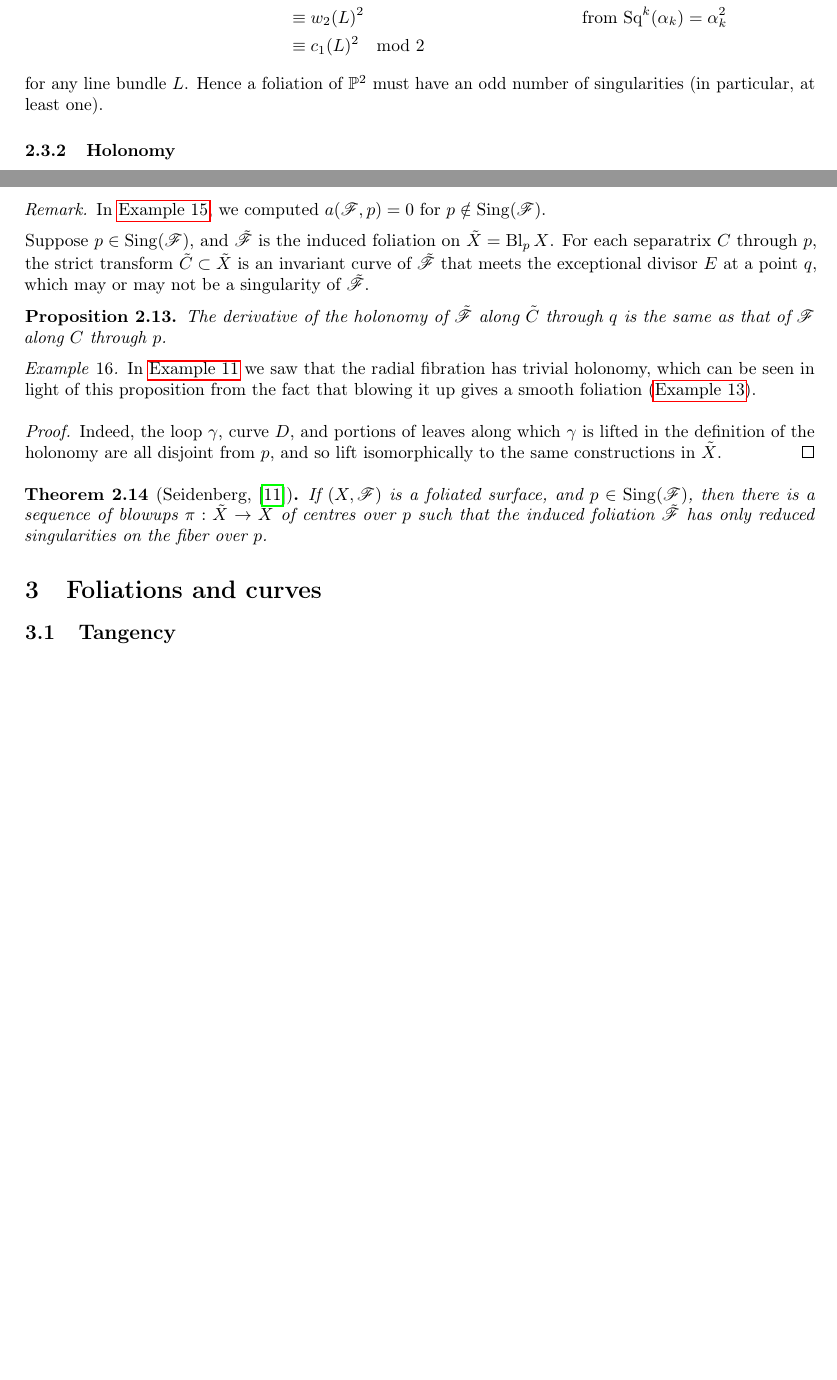
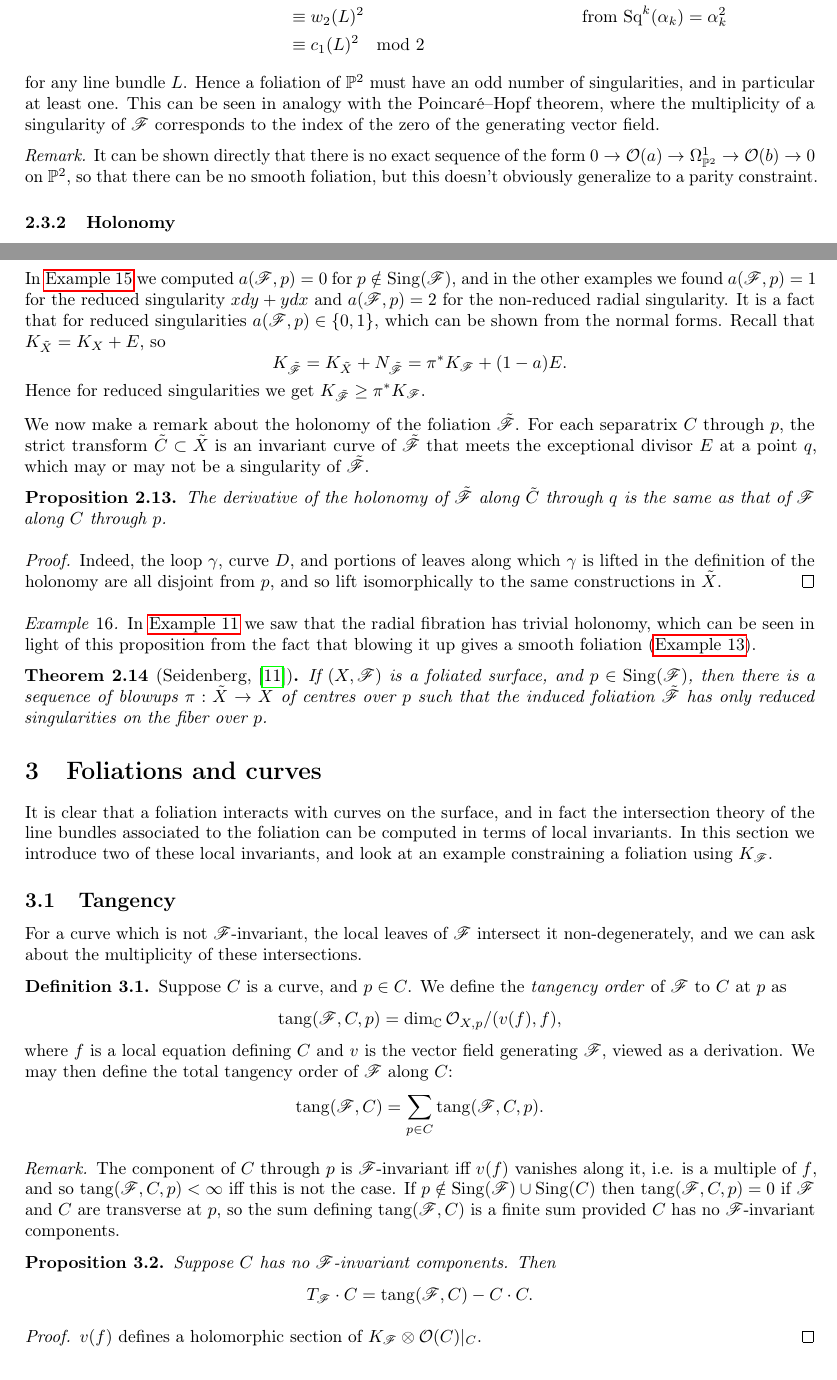
Before and after one commit to CalumCrossley/spicer-mini-project, a LaTeX document (main.tex, which reads curves.tex, foliations.tex, preamble.tex): two parts of pages 7 and 10 of 13 before the commit and two parts of pages 7 and 10 of 14 after it, joined at a grey line, cut so that both start at the same text, the shorter picture padded with empty space. Compiled offline with pdfLaTeX.

Commit message:
Start writing curves section

```diff
--- a/curves.tex
+++ b/curves.tex
@@ -1,4 +1,47 @@
+
+It is clear that a foliation interacts with curves on the surface, and in fact
+the intersection theory of the line bundles associated to the foliation can be
+computed in terms of local invariants. In this section we introduce two of these
+local invariants, and look at an example constraining a foliation using
+$K_\scrF$.
 
 \subsection{Tangency}
 
-% TODO (Floris)
+For a curve which is not $\scrF$-invariant, the local leaves of $\scrF$
+intersect it non-degenerately, and we can ask about the multiplicity of these
+intersections.
+
+\begin{definition}
+    Suppose $C$ is a curve, and $p\in C$. We define the \emph{tangency order} of
+    $\scrF$ to $C$ at $p$ as
+    \begin{equation*}
+        \tang(\scrF,C,p) = \dim_\C\O_{X,p}/(v(f),f),
+    \end{equation*}
+    where $f$ is a local equation defining $C$ and $v$ is the vector field
+    generating $\scrF$, viewed as a derivation. We may then define the total
+    tangency order of $\scrF$ along $C$:
+    \begin{equation*}
+        \tang(\scrF,C) = \sum_{p\in C}\tang(\scrF,C,p).
+    \end{equation*}
+\end{definition}
+
+\begin{remark}
+    The component of $C$ through $p$ is $\scrF$-invariant iff $v(f)$ vanishes
+    along it, i.e. is a multiple of $f$, and so $\tang(\scrF,C,p)<\infty$ iff
+    this is not the case. If $p\notin\Sing(\scrF)\cup\Sing(C)$ then
+    $\tang(\scrF,C,p)=0$ if $\scrF$ and $C$ are transverse at $p$, so the sum
+    defining $\tang(\scrF,C)$ is a finite sum provided $C$ has no
+    $\scrF$-invariant components.
+\end{remark}
+
+\begin{proposition}\label{prop:tangency}
+    Suppose $C$ has no $\scrF$-invariant components. Then
+    \begin{equation*}
+        T_\scrF\cdot C = \tang(\scrF,C) - C\cdot C.
+    \end{equation*}
+\end{proposition}
+
+\begin{proof}
+    $v(f)$ defines a holomorphic section of $K_\scrF\otimes\O(C)|_C$.
+    % TODO
+\end{proof}
--- a/foliations.tex
+++ b/foliations.tex
@@ -447,8 +453,18 @@ have a generator $A\pdv{}{x}+B\pdv{}{y}$ for $\scrF$.
             &\equiv c_1(L)^2 \mod2
     \end{align*}
     for any line bundle $L$. Hence a foliation of $\P^2$ must have an odd number
-    of singularities (in particular, at least one).
+    of singularities, and in particular at least one. This can be seen in
+    analogy with the Poincar\'e--Hopf theorem, where the multiplicity of a
+    singularity of $\scrF$ corresponds to the index of the zero of the
+    generating vector field.
 \end{example}
+
+\begin{remark}
+    It can be shown directly that there is no exact sequence of the form
+    $0\to\O(a)\to\Omega^1_{\P^2}\to\O(b)\to0$ on $\P^2$, so that there can be no
+    smooth foliation, but this doesn't obviously generalize to a parity
+    constraint.
+\end{remark}
 
 \subsubsection{Holonomy}
 
@@ -715,21 +732,34 @@ singularities is that we can ``reduce'' to them after some sequence of blowups;
     how the normal bundle changes.
 \end{remark}
 
-\begin{remark}
-    In \cref{ex:smooth blowup}, we computed $a(\scrF,p)=0$ for
-    $p\notin\Sing(\scrF)$.
-\end{remark}
+In \cref{ex:smooth blowup} we computed $a(\scrF,p)=0$ for
+$p\notin\Sing(\scrF)$, and in the other examples we found $a(\scrF,p)=1$ for the
+reduced singularity $xdy+ydx$ and $a(\scrF,p)=2$ for the non-reduced radial
+singularity. It is a fact that for reduced singularities $a(\scrF,p)\in\{0,1\}$,
+which can be shown from the normal forms. Recall that $K_{\tilde X}=K_X+E$, so
+\begin{equation*}
+    K_{\tilde\scrF}
+        = K_{\tilde X}+N_{\tilde\scrF}
+        = \pi^*K_\scrF+(1-a)E.
+\end{equation*}
+Hence for reduced singularities we get $K_{\tilde\scrF}\ge\pi^*K_\scrF$.
+% TODO: singularity with a=0 example
 
-Suppose $p\in\Sing(\scrF)$, and $\tilde\scrF$ is the induced foliation on
-$\tilde X=\Bl_pX$. For each separatrix $C$ through $p$, the strict transform
-$\tilde C\subset\tilde X$ is an invariant curve of $\tilde\scrF$ that meets the
-exceptional divisor $E$ at a point $q$, which may or may not be a singularity of
-$\tilde\scrF$.
+We now make a remark about the holonomy of the foliation $\tilde\scrF$. For each
+separatrix $C$ through $p$, the strict transform $\tilde C\subset\tilde X$ is an
+invariant curve of $\tilde\scrF$ that meets the exceptional divisor $E$ at a
+point $q$, which may or may not be a singularity of $\tilde\scrF$.
 
 \begin{proposition}\label{prop:blowup holonomy}
     The derivative of the holonomy of $\tilde\scrF$ along $\tilde C$ through $q$
     is the same as that of $\scrF$ along $C$ through $p$.
 \end{proposition}
+
+\begin{proof}
+    Indeed, the loop $\gamma$, curve $D$, and portions of leaves along which
+    $\gamma$ is lifted in the definition of the holonomy are all disjoint from
+    $p$, and so lift isomorphically to the same constructions in $\tilde X$.
+\end{proof}
 
 \begin{example}
     In \cref{ex:radial holonomy} we saw that the radial fibration has trivial
@@ -737,13 +767,7 @@ $\tilde\scrF$.
     blowing it up gives a smooth foliation (\cref{ex:blowup radial}).
 \end{example}
 
-\begin{proof}
-    Indeed, the loop $\gamma$, curve $D$, and portions of leaves along which
-    $\gamma$ is lifted in the definition of the holonomy are all disjoint from
-    $p$, and so lift isomorphically to the same constructions in $\tilde X$.
-\end{proof}
-
-% TODO: what is a? proof idea for this Seidenberg theorem (see Floris)
+% TODO: where does this go?
 
 \begin{theorem}[Seidenberg, \cite{seidenberg_68}]\label{thm:seidenberg}
     If $(X,\scrF)$ is a foliated surface, and $p\in\Sing(\scrF)$, then there is
--- a/preamble.tex
+++ b/preamble.tex
@@ -47,6 +47,8 @@
 \newtheorem{example}{Example}
 
 % operators
+\DeclareMathOperator{\tang}{tang}
+\DeclareMathOperator{\ord}{ord}
 \DeclareMathOperator{\Sq}{Sq}
 \DeclareMathOperator{\Bl}{Bl}
 \DeclareMathOperator{\Sing}{Sing}
```
Also changed, not shown: fibrations.tex (+19 -12 lines), stability.tex (+3 -3 lines), curves.tex (63 more changed lines), foliations.tex (27 more changed lines).
